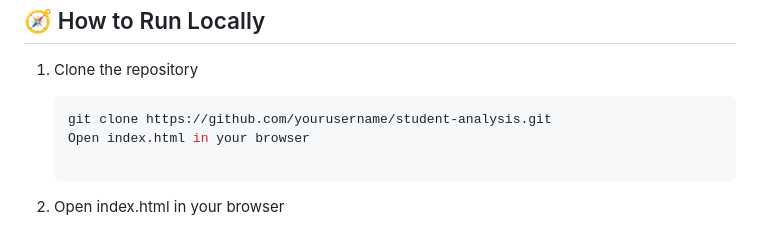
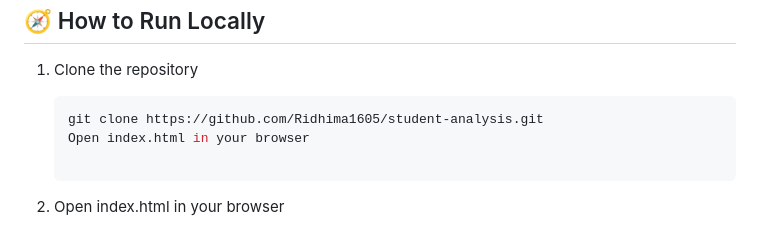
Before and after one commit to Ridhima1605/Student-Analysis-Using-Data-Analytics, a Markdown page: README.md, the part around the change. Rendered like a GitHub page.

````diff
--- a/README.md
+++ b/README.md
@@ -167,7 +167,7 @@ Study hours have a positive impact on student GPA.
 
 1. Clone the repository
    ```bash
-   git clone https://github.com/yourusername/student-analysis.git
+   git clone https://github.com/Ridhima1605/student-analysis.git
    Open index.html in your browser
 
 2. Open index.html in your browser
````
